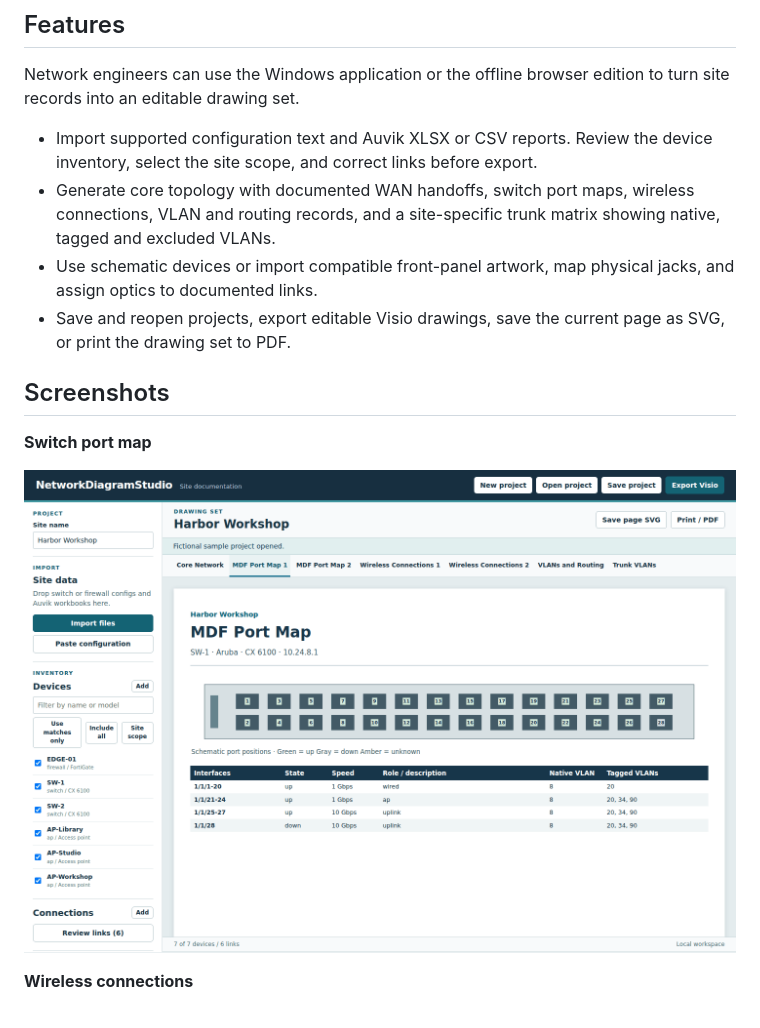
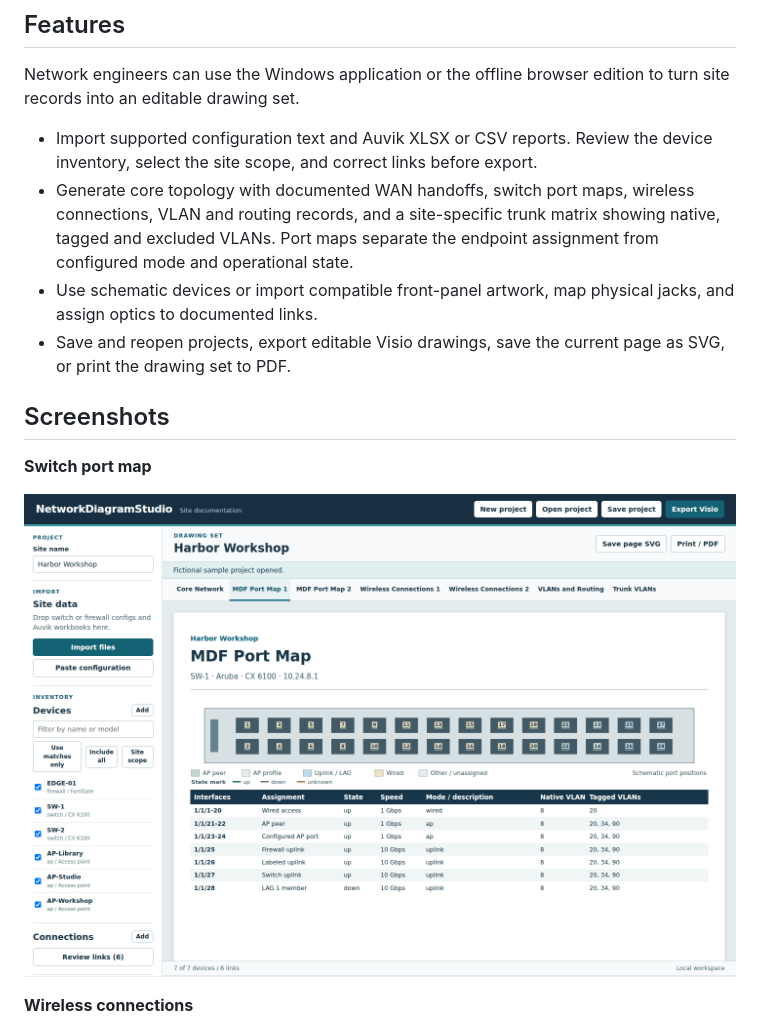
Before and after one commit to TechSavage1989/NetworkDiagramStudio, a Markdown page: README.md, the part around the change. Drawn GitHub-style; pictures changed too: docs/images/port-map.png.

Commit message:
Identify AP and uplink assignments and bound native update tests

```diff
--- a/README.md
+++ b/README.md
@@ -8,7 +8,7 @@
 Network engineers can use the Windows application or the offline browser edition to turn site records into an editable drawing set.
 
 - Import supported configuration text and Auvik XLSX or CSV reports. Review the device inventory, select the site scope, and correct links before export.
-- Generate core topology with documented WAN handoffs, switch port maps, wireless connections, VLAN and routing records, and a site-specific trunk matrix showing native, tagged and excluded VLANs.
+- Generate core topology with documented WAN handoffs, switch port maps, wireless connections, VLAN and routing records, and a site-specific trunk matrix showing native, tagged and excluded VLANs. Port maps separate the endpoint assignment from configured mode and operational state.
 - Use schematic devices or import compatible front-panel artwork, map physical jacks, and assign optics to documented links.
 - Save and reopen projects, export editable Visio drawings, save the current page as SVG, or print the drawing set to PDF.
 
```
Also changed, not shown: docs/HARDWARE_SUPPORT.md (+2 -0 lines), docs/releases/0.1.0-preview.1.md (+2 -1 lines), 7 other files.
